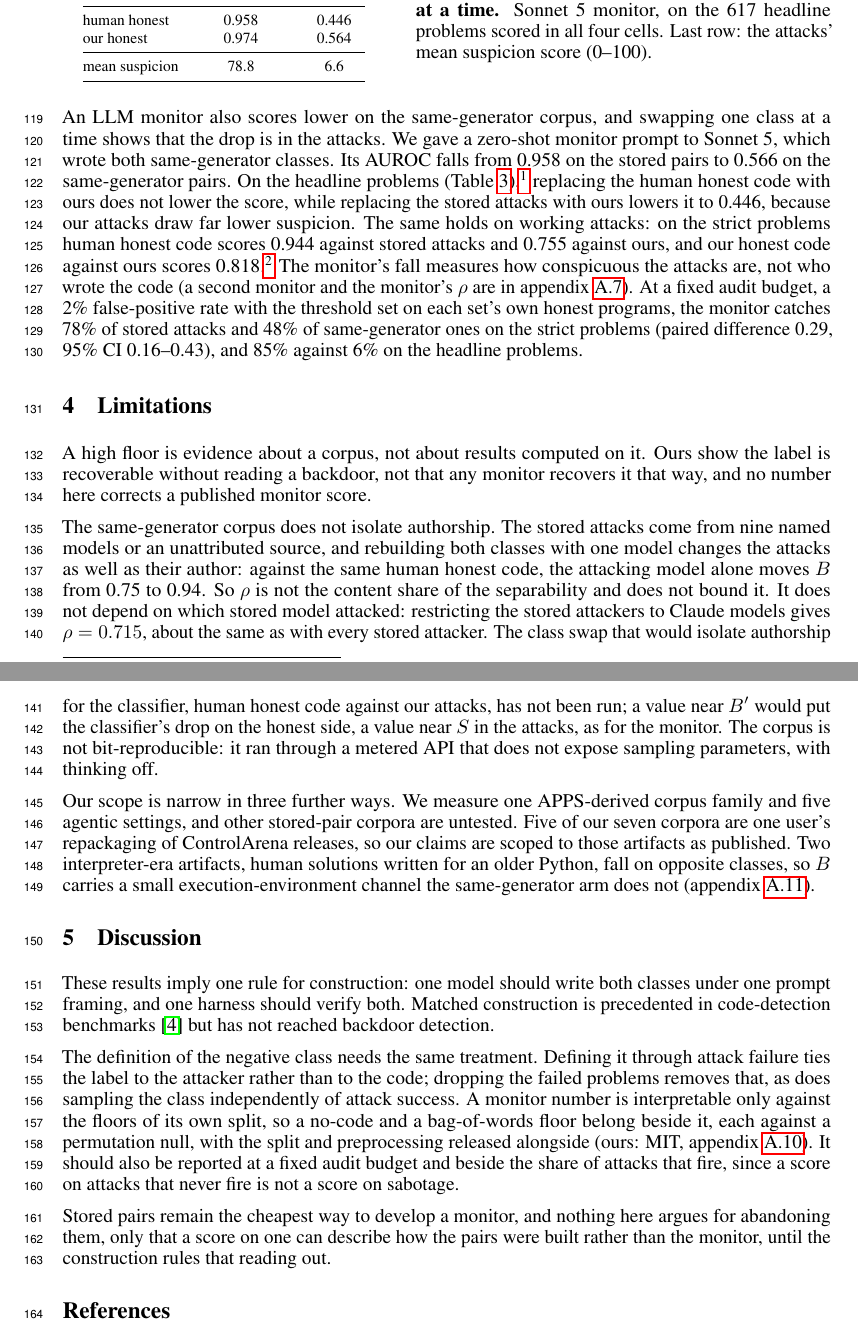
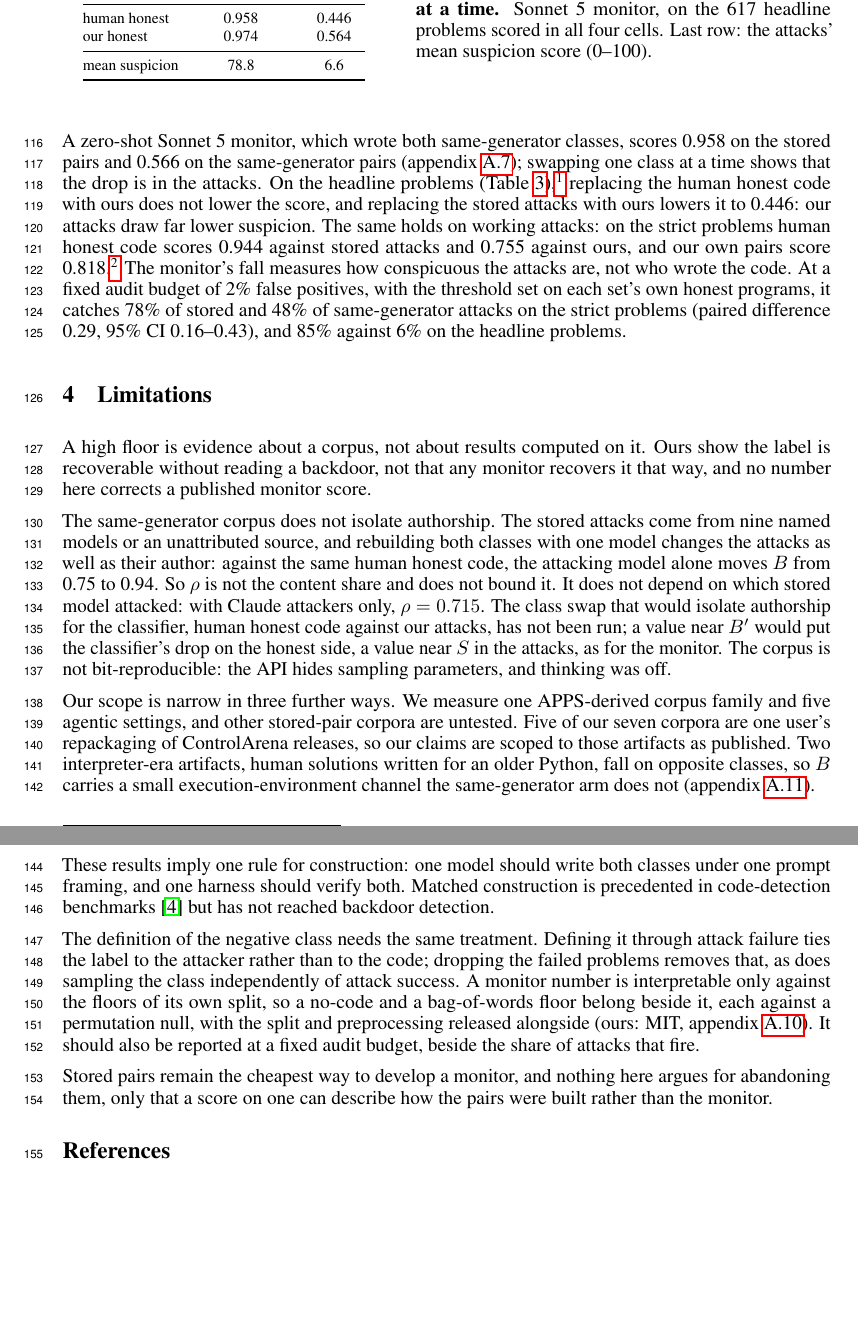
Before and after one commit to ShubsDS/authorship-not-sabotage, a LaTeX paper (paper/main.tex): two parts of pages 4 and 5 of 11 before the commit and two parts of pages 4 and 5 of 10 after it, joined at a grey line, cut so that both start at the same text, the shorter picture padded with empty space. Compiled offline with pdfLaTeX.

Commit message:
Cut repeated numbers and wording across Results, Limitations, Discussion (plan A6)
The new table rows, the class-swap table and the footnotes added about 30
rendered lines; these cuts bring the region's net growth to about 12 lines
(Discussion now starts page 5, as the References did before). Cut: the
"harder case" clause folded into its sentence, "(below)", "of the separability",
the rationale clause after the new reporting sentence and the "until the
construction rules that reading out" tail, a shorter Table 2 caption (prompt-
matched rows reuse the attacks of the row above), a shorter strict-file footnote,
the monitor's opening reduced to one sentence, and the Claude-only rho stated
without restating the full-mix value. No claim or number changes.

Co-Authored-By: Claude Opus 5.5 <noreply@anthropic.com>

```diff
--- a/paper/main.tex
+++ b/paper/main.tex
@@ -591,26 +590,22 @@ suspicion score (0--100).}
 \end{minipage}
 \end{table}
 
-An LLM monitor also scores lower on the same-generator corpus, and swapping one class at a
-time shows that the drop is in the attacks. We gave a zero-shot monitor prompt to Sonnet~5,
-which wrote both same-generator classes. Its AUROC falls from \monStoredHeadAbs{} on the
-stored pairs to \monitorS{} on the same-generator pairs. On the headline problems
-(Table~\ref{tab:swap}),\footnote{The four cells combine per-program scores from batches run
-on different days.} replacing the human honest code with ours does not lower the score, while
-replacing the stored attacks with ours lowers it to \monSwapHumanOurs{}, because our attacks
-draw far lower suspicion. The same holds on working attacks: on the strict problems human
-honest code scores \monStoredStrictAbs{} against stored attacks and \monSwapStrictHumanOurs{}
-against ours, and our honest code against ours scores
-\monitorStrict{}.\footnote{The strict monitor runs read a slightly different attack file from
-the classifier's strict row: on some problems it holds an attack whose trigger crashes the
-program instead of returning a wrong answer. This moves \monitorStrict{} by about 0.01.} The
-monitor's fall measures how conspicuous the attacks are, not who wrote the code (a second
-monitor and the monitor's $\rho$ are in appendix~\ref{app:monitors}). At a fixed audit
-budget, a \auditFPR{} false-positive rate with the threshold set on each set's own honest
-programs, the monitor catches \auditStrictStored{} of stored attacks and \auditStrictOurs{} of
-same-generator ones on the strict problems (paired difference \auditStrictDiff{}, 95\% CI
-\auditStrictDiffLo{}--\auditStrictDiffHi{}), and \auditHeadStored{} against \auditHeadOurs{}
-on the headline problems.
+A zero-shot Sonnet~5 monitor, which wrote both same-generator classes, scores
+\monStoredHeadAbs{} on the stored pairs and \monitorS{} on the same-generator pairs
+(appendix~\ref{app:monitors}); swapping one class at a time shows that the drop is in the
+attacks. On the headline problems (Table~\ref{tab:swap}),\footnote{The four cells combine
+per-program scores from batches run on different days.} replacing the human honest code with
+ours does not lower the score, and replacing the stored attacks with ours lowers it to
+\monSwapHumanOurs{}: our attacks draw far lower suspicion. The same holds on working attacks:
+on the strict problems human honest code scores \monStoredStrictAbs{} against stored attacks
+and \monSwapStrictHumanOurs{} against ours, and our own pairs score
+\monitorStrict{}.\footnote{The strict monitor runs used a different attack file from the classifier's
+strict row, which moves \monitorStrict{} by about 0.01.} The monitor's fall measures how conspicuous the
+attacks are, not who wrote the code. At a fixed audit budget of \auditFPR{} false positives,
+with the threshold set on each set's own honest programs, it catches \auditStrictStored{} of
+stored and \auditStrictOurs{} of same-generator attacks on the strict problems (paired
+difference \auditStrictDiff{}, 95\% CI \auditStrictDiffLo{}--\auditStrictDiffHi{}), and
+\auditHeadStored{} against \auditHeadOurs{} on the headline problems.
 
 \section{Limitations}
 
@@ -622,13 +617,12 @@ The same-generator corpus does not isolate authorship. The stored attacks come f
 \storedAttackers{} named models or an unattributed source, and rebuilding both classes with
 one model changes the attacks as well as their author: against the same human honest code,
 the attacking model alone moves $B$ from \bAttackerLo{} to \bAttackerHi{}. So $\rho$ is not
-the content share of the separability and does not bound it. It does not depend on which
-stored model attacked: restricting the stored attackers to Claude models gives
-$\rho = \rhoClaudeOnly{}$, about the same as with every stored attacker. The class swap that
+the content share and does not bound it. It does not depend on which
+stored model attacked: with Claude attackers only, $\rho = \rhoClaudeOnly{}$. The class swap that
 would isolate authorship for the classifier, human honest code against our attacks, has not
 been run; a value near $B'$ would put the classifier's drop on the honest side, a value near
-$S$ in the attacks, as for the monitor. The corpus is not bit-reproducible: it ran through a
-metered API that does not expose sampling parameters, with thinking off.
+$S$ in the attacks, as for the monitor. The corpus is not bit-reproducible: the API hides
+sampling parameters, and thinking was off.
 
 Our scope is narrow in three further ways. We measure one APPS-derived corpus family and five
 agentic settings, and other stored-pair corpora are untested. Five of our seven corpora are one
@@ -651,12 +645,11 @@ removes that, as does sampling the class independently of attack success. A moni
 interpretable only against the floors of its own split, so a no-code and a
 bag-of-words floor belong beside it, each against a permutation null, with the split and
 preprocessing released alongside (ours: MIT, appendix~\ref{app:release}). It should also be
-reported at a fixed audit budget and beside the share of attacks that fire, since a score on
-attacks that never fire is not a score on sabotage.
+reported at a fixed audit budget, beside the share of attacks that fire.
 
 Stored pairs remain the cheapest way to develop a monitor, and nothing here argues for
 abandoning them, only that a score on one can describe how the pairs were built rather than
-the monitor, until the construction rules that reading out.
+the monitor.
 
 \bibliographystyle{plainnat}
 \bibliography{refs}
```
Also changed, not shown: paper/main.tex (35 more changed lines).
